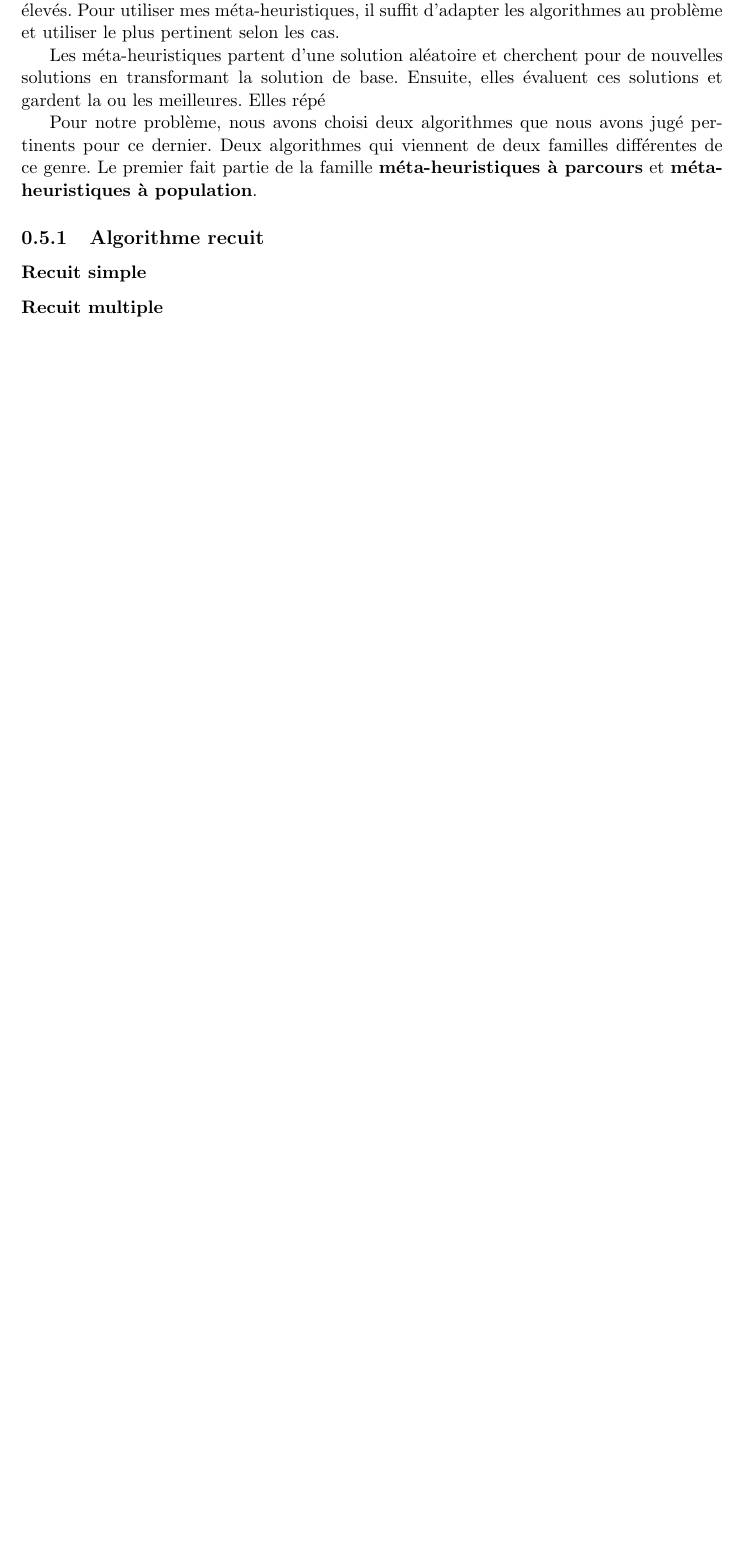
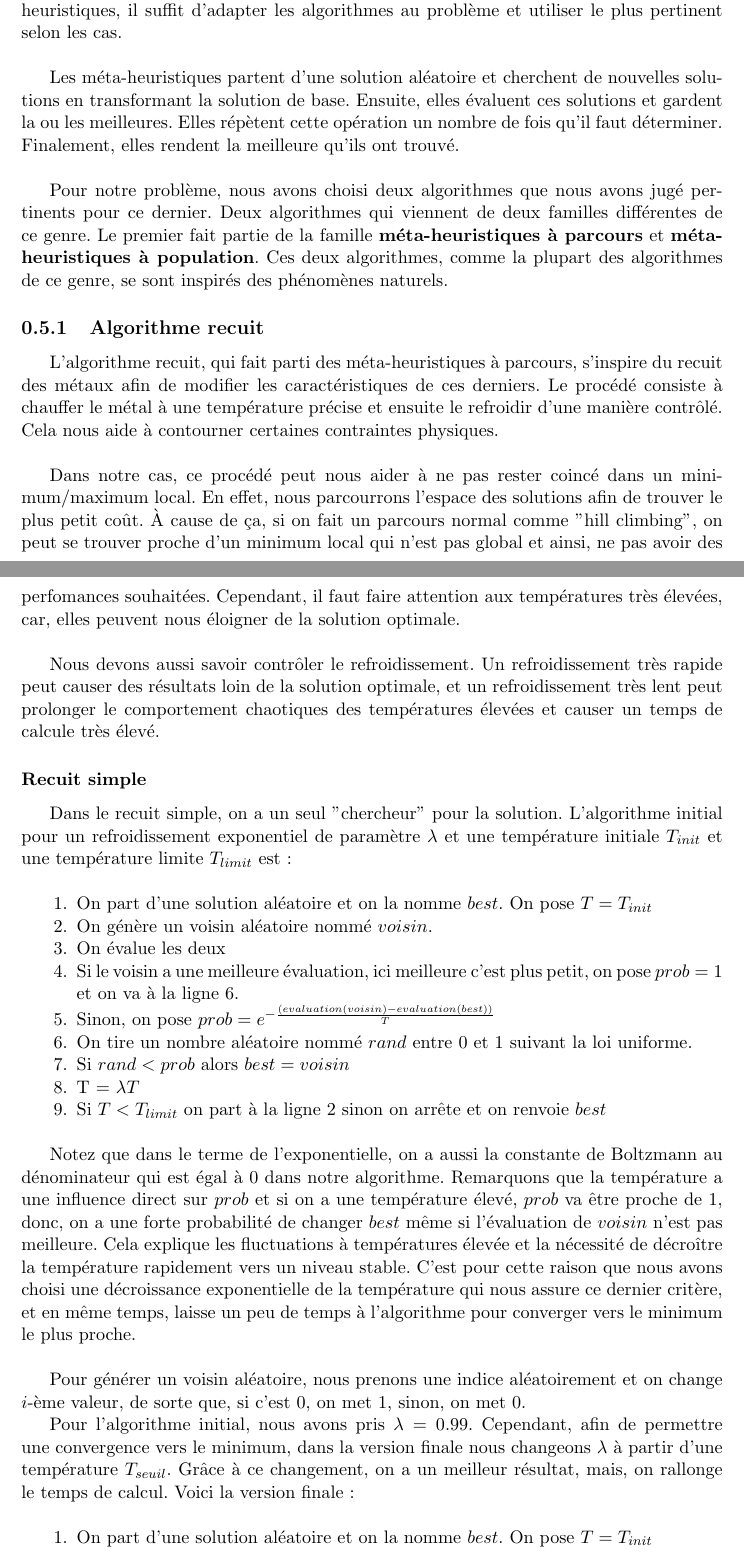
Before and after one commit to Farid-Najar/Solving-Steiner-problem-using-approximation-and-metaheuristics, a LaTeX document (Report.tex): part of page 4 of 4 before the commit and two parts of pages 4 and 5 of 6 after it, the two joined at a grey line, cut so that both start at the same text, the shorter picture padded with empty space. Compiled offline with pdfLaTeX.

Commit message:
Annealing report done

```diff
--- a/Report.tex
+++ b/Report.tex
@@ -60,12 +60,41 @@
 	\subsection{Taux d'approximation}
 
 	\section{Méta-heuristiques}
-	Dans cette section, nous allons voir deux algorithmes, de la famille des algorithmes méta-heuristiques, qui sont probabilistes et donnent des résultats différents à chaque exécution. L'intérêt de ces algorithmes est dans leur flexibilité. En effet, contrairement au cas d'approximation, nous n'avons pas besoin de chercher une manière spécifique de trouver la meilleure solution. Dans de nombreux cas, on n'a toujours pas trouver un algorithme d'approximation et dans tant d'autres, les taux d'approximations sont assez élevés. Pour utiliser mes méta-heuristiques, il suffit d'adapter les algorithmes au problème et utiliser le plus pertinent selon les cas.
+	L'approximation est une bonne façon de trouver les solutions, mais, il n'est pas évident de trouver un algorithme d'approximation. Dans cette section, nous allons voir deux algorithmes, de la famille des algorithmes méta-heuristiques, qui sont probabilistes et donnent des résultats différents à chaque exécution. L'intérêt de ces algorithmes est dans leur flexibilité et la facilité d'implémentation. En effet, contrairement au cas d'approximation, nous n'avons pas besoin de chercher une manière spécifique de trouver la meilleure solution. Dans de nombreux cas, on n'a toujours pas trouver un algorithme d'approximation et dans tant d'autres, les taux d'approximations sont assez élevés. Pour utiliser mes méta-heuristiques, il suffit d'adapter les algorithmes au problème et utiliser le plus pertinent selon les cas.\\
 
-	Les méta-heuristiques partent d'une solution aléatoire et cherchent pour de nouvelles solutions en transformant la solution de base. Ensuite, elles évaluent ces solutions et gardent la ou les meilleures. Elles répé
+	Les méta-heuristiques partent d'une solution aléatoire et cherchent de nouvelles solutions en transformant la solution de base. Ensuite, elles évaluent ces solutions et gardent la ou les meilleures. Elles répètent cette opération un nombre de fois qu'il faut déterminer. Finalement, elles rendent la meilleure qu'ils ont trouvé.\\
 
-	Pour notre problème, nous avons choisi deux algorithmes que nous avons jugé pertinents pour ce dernier. Deux algorithmes qui viennent de deux familles différentes de ce genre. Le premier fait partie de la famille \textbf{méta-heuristiques à parcours} et \textbf{méta-heuristiques à population}.
+	Pour notre problème, nous avons choisi deux algorithmes que nous avons jugé pertinents pour ce dernier. Deux algorithmes qui viennent de deux familles différentes de ce genre. Le premier fait partie de la famille \textbf{méta-heuristiques à parcours} et \textbf{méta-heuristiques à population}. Ces deux algorithmes, comme la plupart des algorithmes de ce genre, se sont inspirés des phénomènes naturels.
 
 	\subsection{Algorithme recuit}
+	L'algorithme recuit, qui fait parti des méta-heuristiques à parcours, s'inspire du recuit des métaux afin de modifier les caractéristiques de ces derniers. Le procédé consiste à chauffer le métal à une température précise et ensuite le refroidir d'une manière contrôlé. Cela nous aide à contourner certaines contraintes physiques.\\
+
+	Dans notre cas, ce procédé peut nous aider à ne pas rester coincé dans un minimum/maximum local. En effet, nous parcourrons l'espace des solutions afin de trouver le plus petit coût. À cause de ça, si on fait un parcours normal comme "hill climbing", on peut se trouver proche d'un minimum local qui n'est pas global et ainsi, ne pas avoir des perfomances souhaitées. Cependant, il faut faire attention aux températures très élevées, car, elles peuvent nous éloigner de la solution optimale.\\
+
+	Nous devons aussi savoir contrôler le refroidissement. Un refroidissement très rapide peut causer des résultats loin de la solution optimale, et un refroidissement très lent peut prolonger le comportement chaotiques des températures élevées et causer un temps de calcule très élevé.
 
 	\subsubsection{Recuit simple}
+	Dans le recuit simple, on a un seul "chercheur" pour la solution.
+	L'algorithme initial pour un refroidissement exponentiel de paramètre $\lambda$ et une température initiale $T_{init}$ et une température limite $T_{limit}$ est :\\
+
+	\begin{itemize}
+		\item[1.] On part d'une solution aléatoire et on la nomme $best$. On pose $T = T_{init}$
+		\item[2.] On génère un voisin aléatoire nommé $voisin$.
+		\item[3.] On évalue les deux
+		\item[4.] Si le voisin a une meilleure évaluation, ici meilleure c'est plus petit, on pose $prob = 1$ et on va à la ligne 6.
+		\item[5.] Sinon, on pose $prob = e^{-\frac{(evaluation(voisin) - evaluation(best))}{T}}$
+		\item[6.] On tire un nombre aléatoire nommé $rand$ entre 0 et 1 suivant la loi uniforme.
+		\item[7.] Si $rand < prob$ alors $best = voisin$
+		\item[8.] T = $\lambda T$
+		\item[9.] Si $T<T_{limit}$ on part à la ligne 2 sinon on arrête et on renvoie $best$\\
+	\end{itemize}
+
+	Notez que dans le terme de l'exponentielle, on a aussi la constante de Boltzmann au dénominateur qui est égal à 0 dans notre algorithme.
+	Remarquons que la température a une influence direct sur $prob$ et si on a une température élevé, $prob$ va être proche de 1, donc, on a une forte probabilité de changer $best$ même si l'évaluation de $voisin$ n'est pas meilleure. Cela explique les fluctuations à températures élevée et la nécessité de décroître la température rapidement vers un niveau stable. C'est pour cette raison que nous avons choisi une décroissance exponentielle de la température qui nous assure ce dernier critère, et en même temps, laisse un peu de temps à l'algorithme pour converger vers le minimum le plus proche.\\
+
+	Pour générer un voisin aléatoire, nous prenons une indice aléatoirement et on change $i$-ème valeur, de sorte que, si c'est 0, on met 1, sinon, on met 0.
+
+	Pour l'algorithme initial, nous avons pris $\lambda = 0.99$. Cependant, afin de permettre une convergence vers le minimum, dans la version finale nous changeons $\lambda$ à partir d'une température $T_{seuil}$. Grâce à ce changement, on a un meilleur résultat, mais, on rallonge le temps de calcul. Voici la version finale :\\
+	\begin{itemize}
+		\item[1.] On part d'une solution aléatoire et on la nomme $best$. On pose $T = T_{init}$
+		\item[2.] On génère un voisin aléatoire nommé $voisin$.
```
Also changed, not shown: Report.pdf, Report.tex (21 more changed lines).
